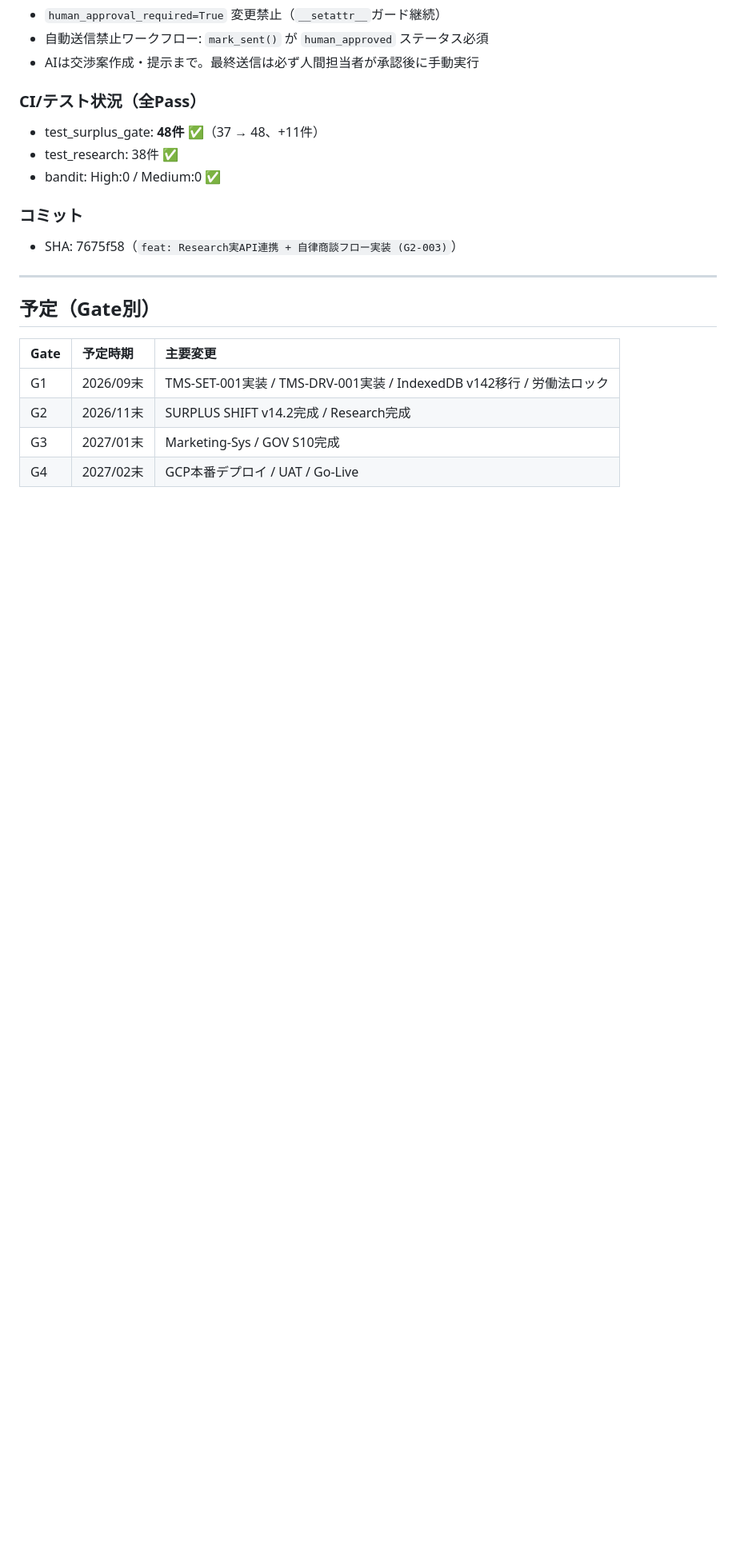
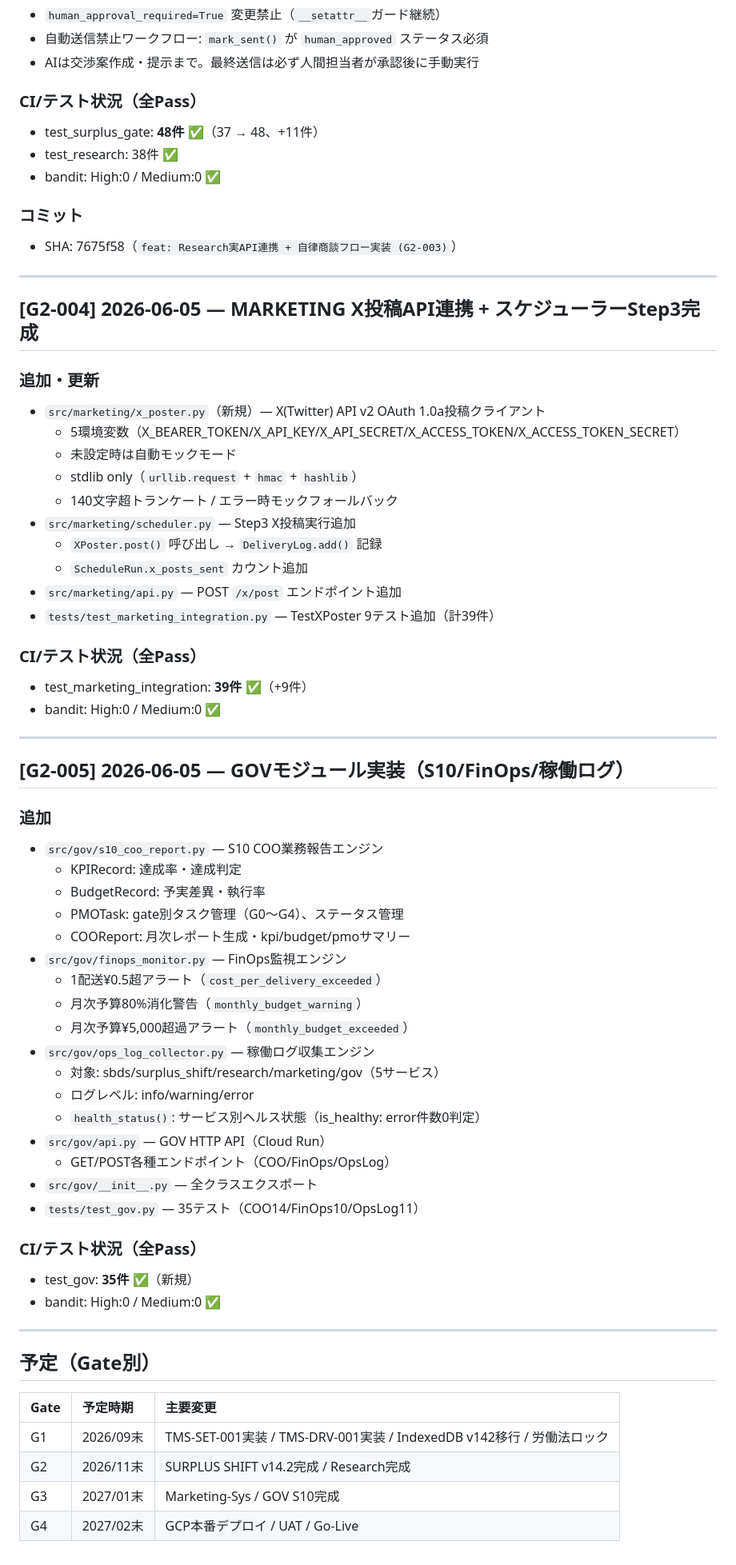
Before and after one commit to manabu-matsuura-niceeze/niceeze-legal, a Markdown page: docs/handover/CHANGELOG_JA.md, the part around the change. Shown at 80% size. GitHub-like rendering; blank space fills up the shorter version.

Commit message:
docs: CHANGELOG G2-004/G2-005エントリ追加（MARKETING X投稿 + GOVモジュール）
https://claude.ai/code/session_01BDqaCt3hiuc5MkzkXQqeEN

```diff
--- a/docs/handover/CHANGELOG_JA.md
+++ b/docs/handover/CHANGELOG_JA.md
@@ -573,6 +573,53 @@ CEO判断：要 / 不要
 
 ---
 
+## [G2-004] 2026-06-05 — MARKETING X投稿API連携 + スケジューラーStep3完成
+
+### 追加・更新
+- `src/marketing/x_poster.py`（新規）— X(Twitter) API v2 OAuth 1.0a投稿クライアント
+  - 5環境変数（X_BEARER_TOKEN/X_API_KEY/X_API_SECRET/X_ACCESS_TOKEN/X_ACCESS_TOKEN_SECRET）
+  - 未設定時は自動モックモード
+  - stdlib only（`urllib.request` + `hmac` + `hashlib`）
+  - 140文字超トランケート / エラー時モックフォールバック
+- `src/marketing/scheduler.py` — Step3 X投稿実行追加
+  - `XPoster.post()` 呼び出し → `DeliveryLog.add()` 記録
+  - `ScheduleRun.x_posts_sent` カウント追加
+- `src/marketing/api.py` — POST `/x/post` エンドポイント追加
+- `tests/test_marketing_integration.py` — TestXPoster 9テスト追加（計39件）
+
+### CI/テスト状況（全Pass）
+- test_marketing_integration: **39件** ✅（+9件）
+- bandit: High:0 / Medium:0 ✅
+
+---
+
+## [G2-005] 2026-06-05 — GOVモジュール実装（S10/FinOps/稼働ログ）
+
+### 追加
+- `src/gov/s10_coo_report.py` — S10 COO業務報告エンジン
+  - KPIRecord: 達成率・達成判定
+  - BudgetRecord: 予実差異・執行率
+  - PMOTask: gate別タスク管理（G0〜G4）、ステータス管理
+  - COOReport: 月次レポート生成・kpi/budget/pmoサマリー
+- `src/gov/finops_monitor.py` — FinOps監視エンジン
+  - 1配送¥0.5超アラート（`cost_per_delivery_exceeded`）
+  - 月次予算80%消化警告（`monthly_budget_warning`）
+  - 月次予算¥5,000超過アラート（`monthly_budget_exceeded`）
+- `src/gov/ops_log_collector.py` — 稼働ログ収集エンジン
+  - 対象: sbds/surplus_shift/research/marketing/gov（5サービス）
+  - ログレベル: info/warning/error
+  - `health_status()`: サービス別ヘルス状態（is_healthy: error件数0判定）
+- `src/gov/api.py` — GOV HTTP API（Cloud Run）
+  - GET/POST各種エンドポイント（COO/FinOps/OpsLog）
+- `src/gov/__init__.py` — 全クラスエクスポート
+- `tests/test_gov.py` — 35テスト（COO14/FinOps10/OpsLog11）
+
+### CI/テスト状況（全Pass）
+- test_gov: **35件** ✅（新規）
+- bandit: High:0 / Medium:0 ✅
+
+---
+
 ## 予定（Gate別）
 
 | Gate | 予定時期 | 主要変更 |
```
